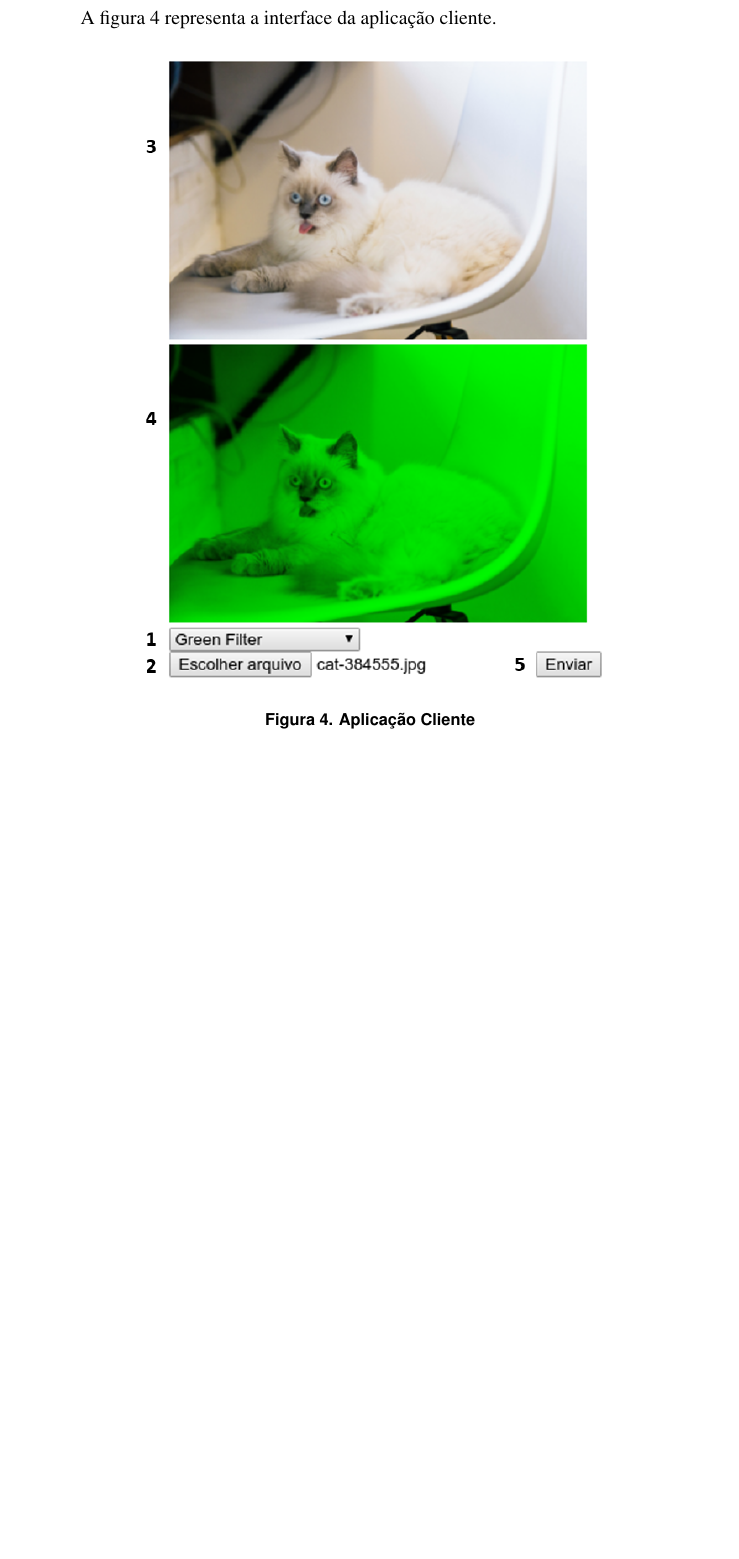
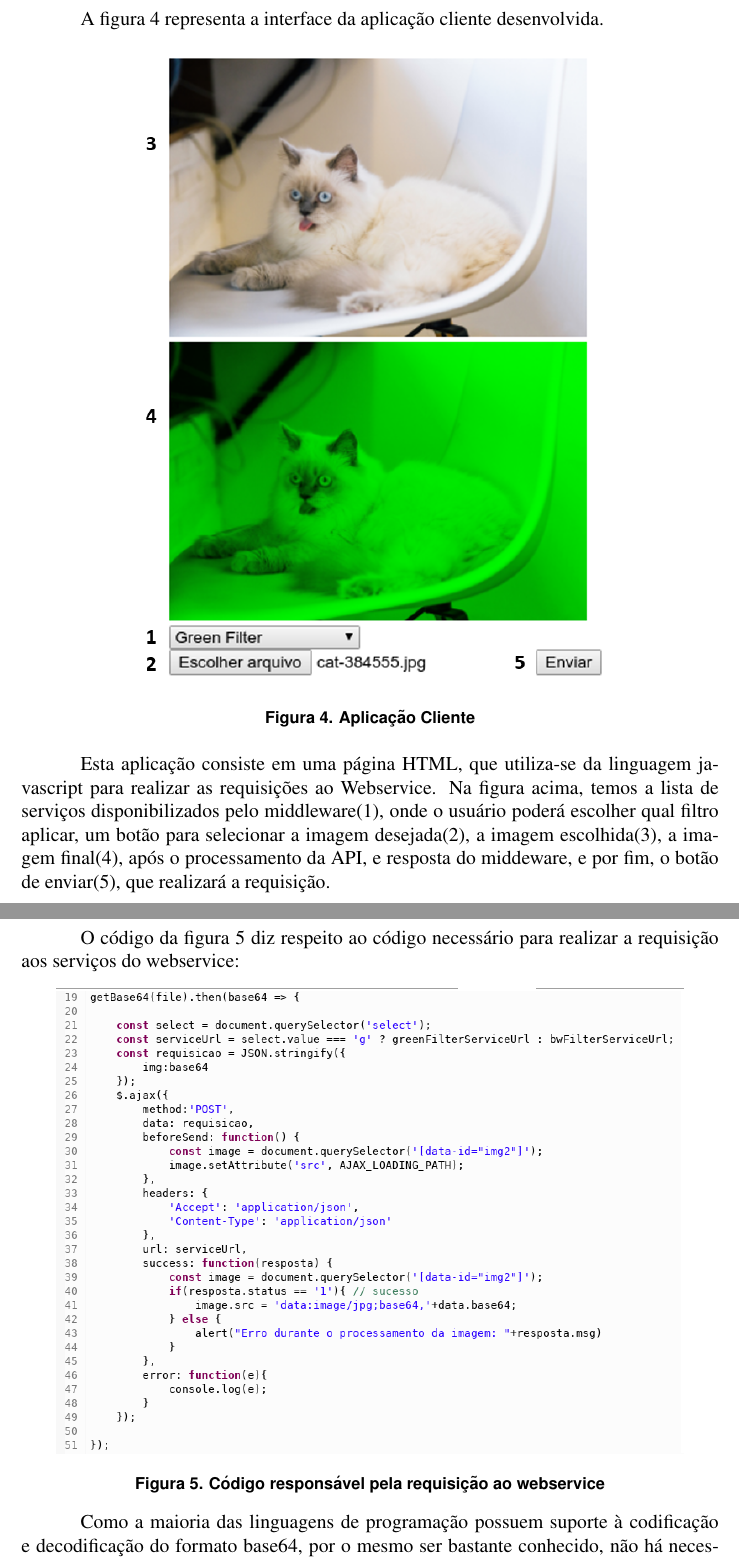
Before and after one commit to iFHA/tcc, a LaTeX paper (sbc-template.tex): part of page 8 of 9 before the commit and two parts of pages 8 and 9 of 10 after it, the two joined at a grey line, cut so that both start at the same text, the shorter picture padded with empty space. Compiled offline with pdfLaTeX.

Commit message:
Adicionado um pouco do estudo de caso, agora com imagens

```diff
--- a/sbc-template.tex
+++ b/sbc-template.tex
@@ -310,7 +310,7 @@ Nesta sessão, serão descritos os passos necessários para a realização de co
 
 A escolha da linguagem JavaScript como base para o desenvolvimento da aplicação cliente, se deu mais pela necessidade de demonstrar a independência de plataforma que o Middleware nos proporciona, e também pelo fato de que atualmente JavaScript é uma das linguagens mais conhecidas e utilizadas ao redor do mundo.
 
-A figura 4 representa a interface da aplicação cliente.
+A figura 4 representa a interface da aplicação cliente desenvolvida.
 
 \begin{figure}[ht]
 	\centering
@@ -318,6 +318,19 @@ A figura 4 representa a interface da aplicação cliente.
 	\caption{Aplicação Cliente}
 	\label{fig:Figura4}
 \end{figure}
+
+Esta aplicação consiste em uma página HTML, que utiliza-se da linguagem javascript para realizar as requisições ao Webservice. Na figura acima, temos a lista de serviços disponibilizados pelo middleware(1), onde o usuário poderá escolher qual filtro aplicar, um botão para selecionar a imagem desejada(2), a imagem escolhida(3), a imagem final(4), após o processamento da API, e resposta do middeware, e por fim, o botão de enviar(5), que realizará a requisição.
+
+O código da figura 5 diz respeito ao código necessário para realizar a requisição aos serviços do webservice:
+
+\begin{figure}[ht]
+	\centering
+	\includegraphics[width=.9\textwidth]{cliente-requisicao.png}
+	\caption{Código responsável pela requisição ao webservice}
+	\label{fig:Figura5}
+\end{figure}
+
+Como a maioria das linguagens de programação possuem suporte à codificação e decodificação do formato base64, por o mesmo ser bastante conhecido, não há necessidade de explicar o seu funcionamento. Portanto, no código listado acima, a partir da linha 21, entende-se que a imagem selecionada já está codificada em tal formato, e que seu valor está atribuído na variável chamada "base64". Assim sendo, na linha 22, têm-se a definição de qual serviço o usuário escolheu, atribuindo-o à variável serviceUrl, que mais tarde será utilizada para redirecionar a requisição para o serviço correto; a linha 23 é responsável pela criação e atribuição de um objeto de comunicação JSON com o atributo Img, como já descrito na tabela 2;
 
 \section{Considerações Finais}
 
```
Also changed, not shown: caminho-servicos.png (added), cliente-requisicao.png (added), funcao-getbase64.png (added), sbc-template.pdf, 3 other files.
